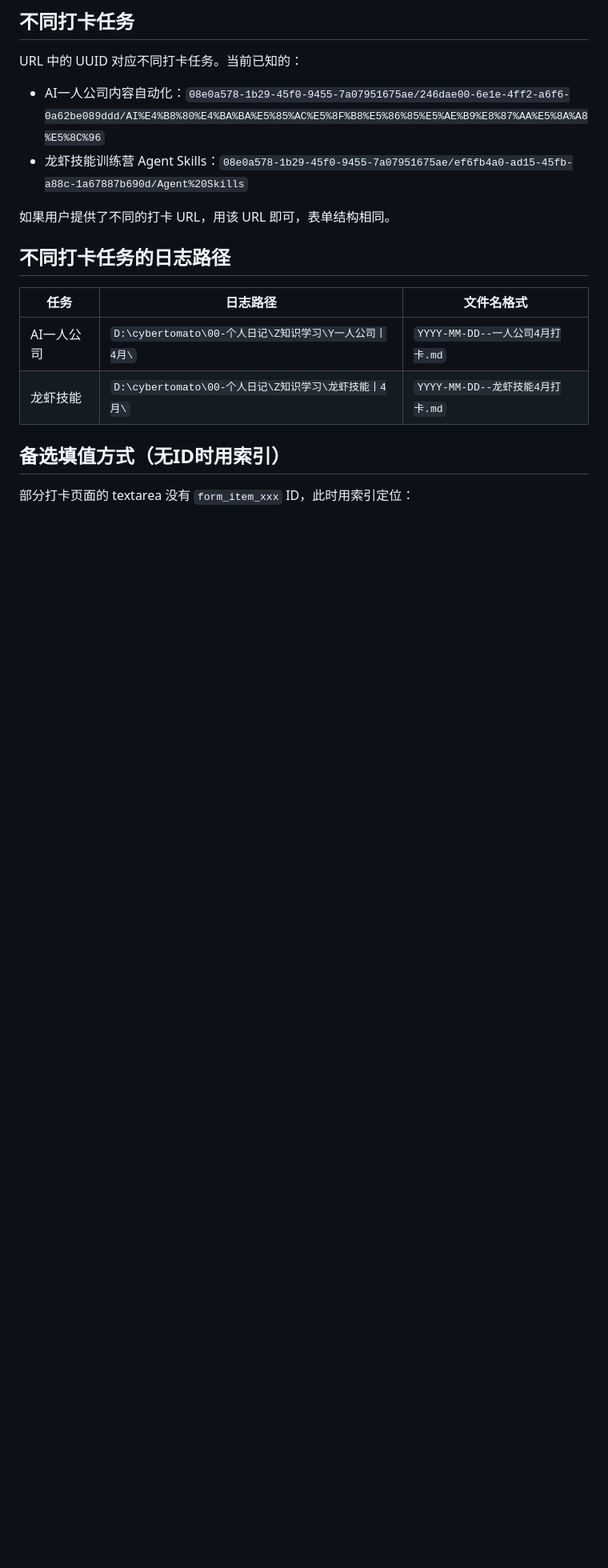
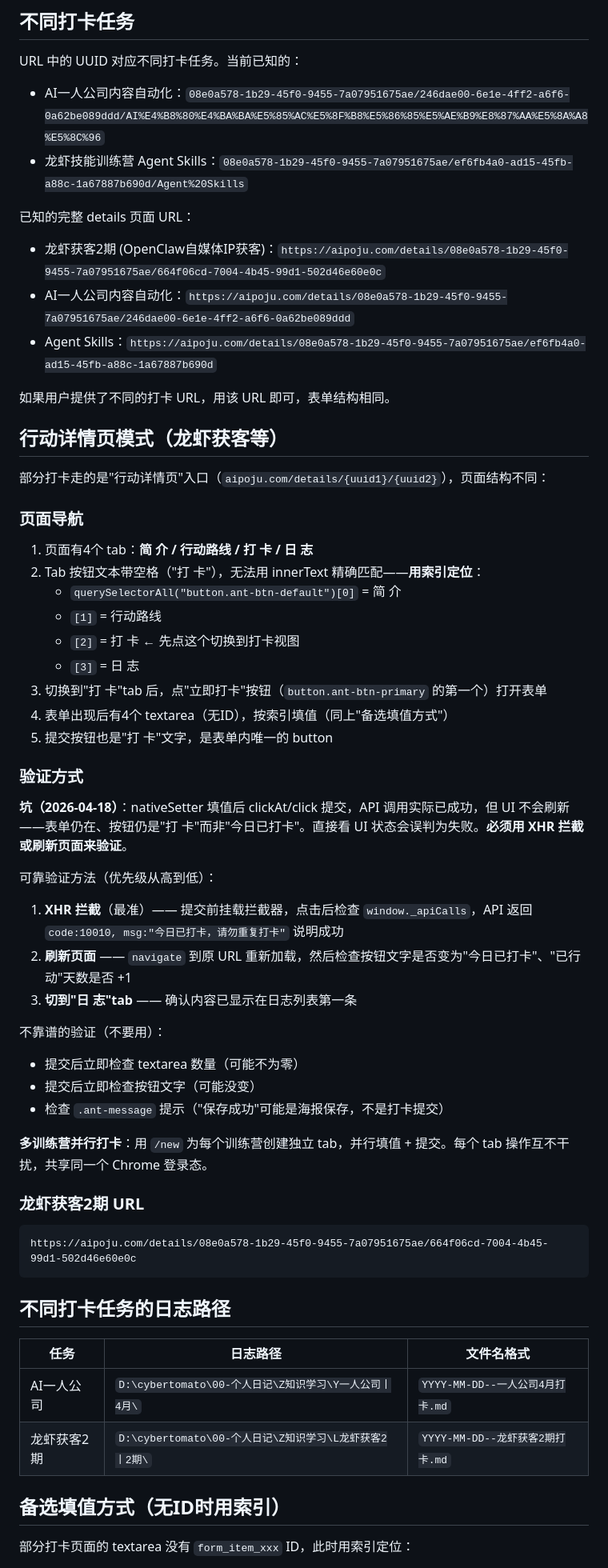
Before and after one commit to TomatoCodeBase/cybertomato-skills, a Markdown page: openclaw-workspace/aipoju-daka/SKILL.md, the part around one of its changes. Shown at 80% size. Rendered like a GitHub page; blank space fills up the shorter version.

````diff
--- a/openclaw-workspace/aipoju-daka/SKILL.md
+++ b/openclaw-workspace/aipoju-daka/SKILL.md
@@ -157,14 +181,57 @@ URL 中的 UUID 对应不同打卡任务。当前已知的：
 - AI一人公司内容自动化：`08e0a578-1b29-45f0-9455-7a07951675ae/246dae00-6e1e-4ff2-a6f6-0a62be089ddd/AI%E4%B8%80%E4%BA%BA%E5%85%AC%E5%8F%B8%E5%86%85%E5%AE%B9%E8%87%AA%E5%8A%A8%E5%8C%96`
 - 龙虾技能训练营 Agent Skills：`08e0a578-1b29-45f0-9455-7a07951675ae/ef6fb4a0-ad15-45fb-a88c-1a67887b690d/Agent%20Skills`
 
+已知的完整 details 页面 URL：
+- 龙虾获客2期 (OpenClaw自媒体IP获客)：`https://aipoju.com/details/08e0a578-1b29-45f0-9455-7a07951675ae/664f06cd-7004-4b45-99d1-502d46e60e0c`
+- AI一人公司内容自动化：`https://aipoju.com/details/08e0a578-1b29-45f0-9455-7a07951675ae/246dae00-6e1e-4ff2-a6f6-0a62be089ddd`
+- Agent Skills：`https://aipoju.com/details/08e0a578-1b29-45f0-9455-7a07951675ae/ef6fb4a0-ad15-45fb-a88c-1a67887b690d`
+
 如果用户提供了不同的打卡 URL，用该 URL 即可，表单结构相同。
+
+## 行动详情页模式（龙虾获客等）
+
+部分打卡走的是"行动详情页"入口（`aipoju.com/details/{uuid1}/{uuid2}`），页面结构不同：
+
+### 页面导航
+
+1. 页面有4个 tab：**简 介 / 行动路线 / 打 卡 / 日 志**
+2. Tab 按钮文本带空格（"打 卡"），无法用 innerText 精确匹配——**用索引定位**：
+   - `querySelectorAll("button.ant-btn-default")[0]` = 简 介
+   - `[1]` = 行动路线
+   - `[2]` = 打 卡 ← 先点这个切换到打卡视图
+   - `[3]` = 日 志
+3. 切换到"打 卡"tab 后，点"立即打卡"按钮（`button.ant-btn-primary` 的第一个）打开表单
+4. 表单出现后有4个 textarea（无ID），按索引填值（同上"备选填值方式"）
+5. 提交按钮也是"打 卡"文字，是表单内唯一的 button
+
+### 验证方式
+
+**坑（2026-04-18）**：nativeSetter 填值后 clickAt/click 提交，API 调用实际已成功，但 UI 不会刷新——表单仍在、按钮仍是"打 卡"而非"今日已打卡"。直接看 UI 状态会误判为失败。**必须用 XHR 拦截或刷新页面来验证**。
+
+可靠验证方法（优先级从高到低）：
+1. **XHR 拦截**（最准）—— 提交前挂载拦截器，点击后检查 `window._apiCalls`，API 返回 `code:10010, msg:"今日已打卡，请勿重复打卡"` 说明成功
+2. **刷新页面** —— `navigate` 到原 URL 重新加载，然后检查按钮文字是否变为"今日已打卡"、"已行动"天数是否 +1
+3. **切到"日 志"tab** —— 确认内容已显示在日志列表第一条
+
+不靠谱的验证（不要用）：
+- 提交后立即检查 textarea 数量（可能不为零）
+- 提交后立即检查按钮文字（可能没变）
+- 检查 `.ant-message` 提示（"保存成功"可能是海报保存，不是打卡提交）
+
+**多训练营并行打卡**：用 `/new` 为每个训练营创建独立 tab，并行填值 + 提交。每个 tab 操作互不干扰，共享同一个 Chrome 登录态。
+
+### 龙虾获客2期 URL
+
+```
+https://aipoju.com/details/08e0a578-1b29-45f0-9455-7a07951675ae/664f06cd-7004-4b45-99d1-502d46e60e0c
+```
 
 ## 不同打卡任务的日志路径
 
 | 任务 | 日志路径 | 文件名格式 |
 |------|---------|-----------|
 | AI一人公司 | `D:\cybertomato\00-个人日记\Z知识学习\Y一人公司丨4月\` | `YYYY-MM-DD--一人公司4月打卡.md` |
-| 龙虾技能 | `D:\cybertomato\00-个人日记\Z知识学习\龙虾技能丨4月\` | `YYYY-MM-DD--龙虾技能4月打卡.md` |
+| 龙虾获客2期 | `D:\cybertomato\00-个人日记\Z知识学习\L龙虾获客2丨2期\` | `YYYY-MM-DD--龙虾获客2期打卡.md` |
 
 ## 备选填值方式（无ID时用索引）
 
````
Also changed, not shown: other parts of openclaw-workspace/aipoju-daka/SKILL.md (+24 -0 lines), glm-grabber/SKILL.md (added, +309 -0 lines).
